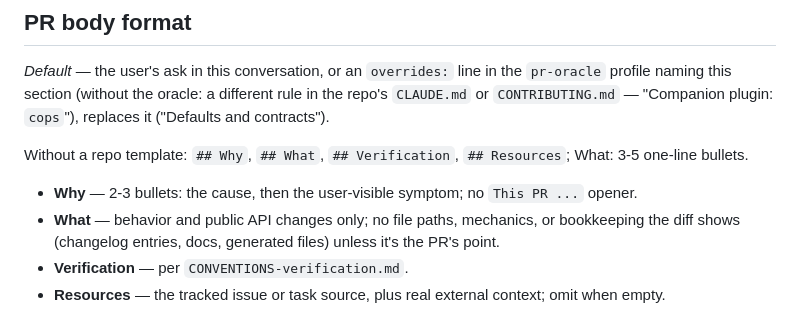
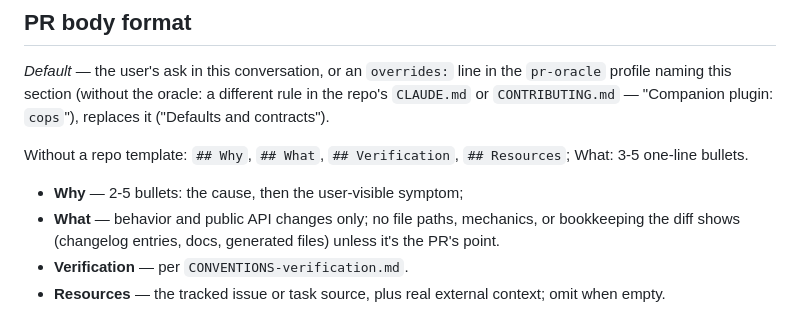
Before and after one commit to eddeee888/ai-skills, a Markdown page: cops/CONVENTIONS-pr-metadata.md, the part around the change. Rendered like a GitHub page.

```diff
--- a/cops/CONVENTIONS-pr-metadata.md
+++ b/cops/CONVENTIONS-pr-metadata.md
@@ -44,7 +44,7 @@ Small is one place with no contract change. Medium reaches further, with no cont
 
 Without a repo template: `## Why`, `## What`, `## Verification`, `## Resources`; What: 3-5 one-line bullets.
 
-- **Why** — 2-3 bullets: the cause, then the user-visible symptom; no `This PR ...` opener.
+- **Why** — 2-5 bullets: the cause, then the user-visible symptom;
 - **What** — behavior and public API changes only; no file paths, mechanics, or bookkeeping the diff shows (changelog entries, docs, generated files) unless it's the PR's point.
 - **Verification** — per `CONVENTIONS-verification.md`.
 - **Resources** — the tracked issue or task source, plus real external context; omit when empty.
```
